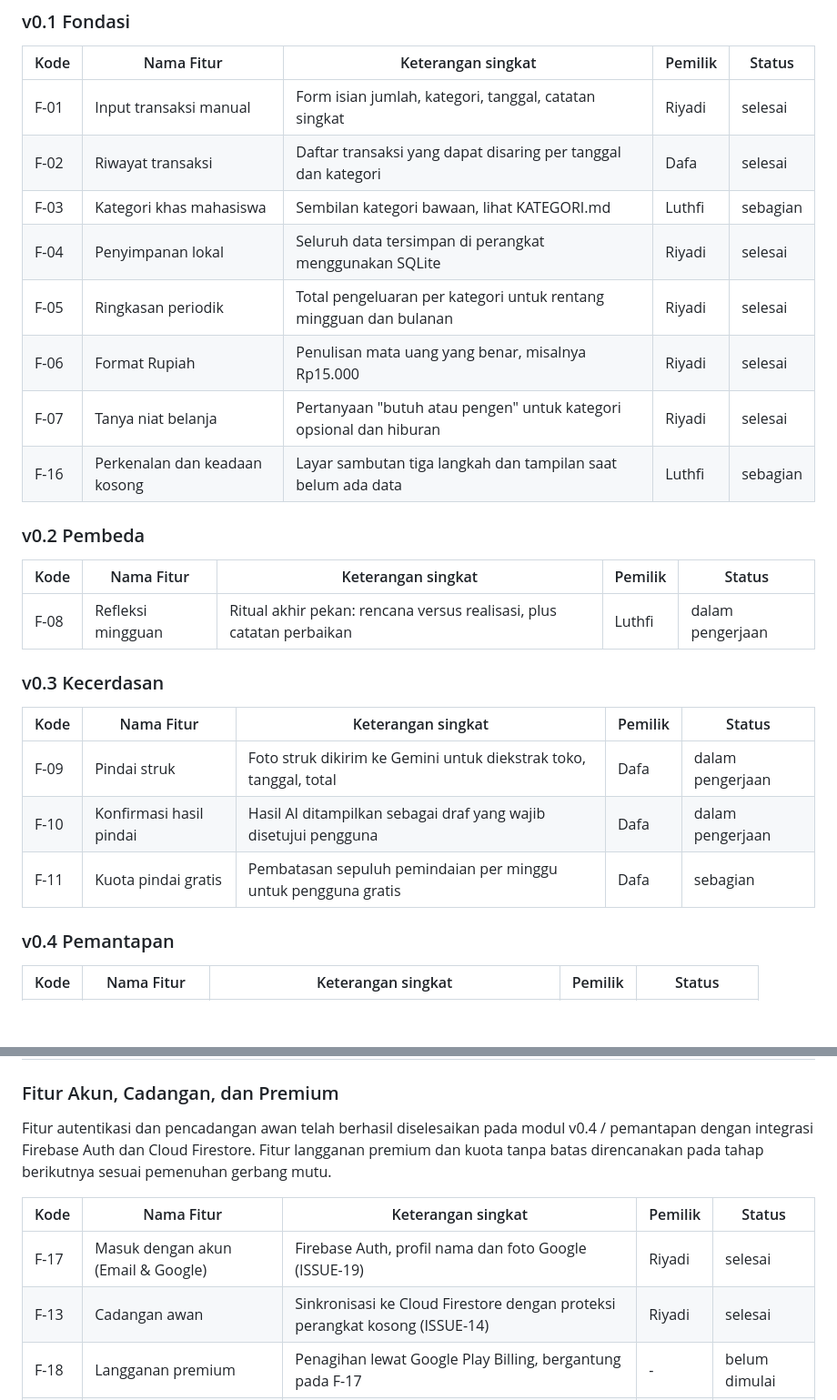
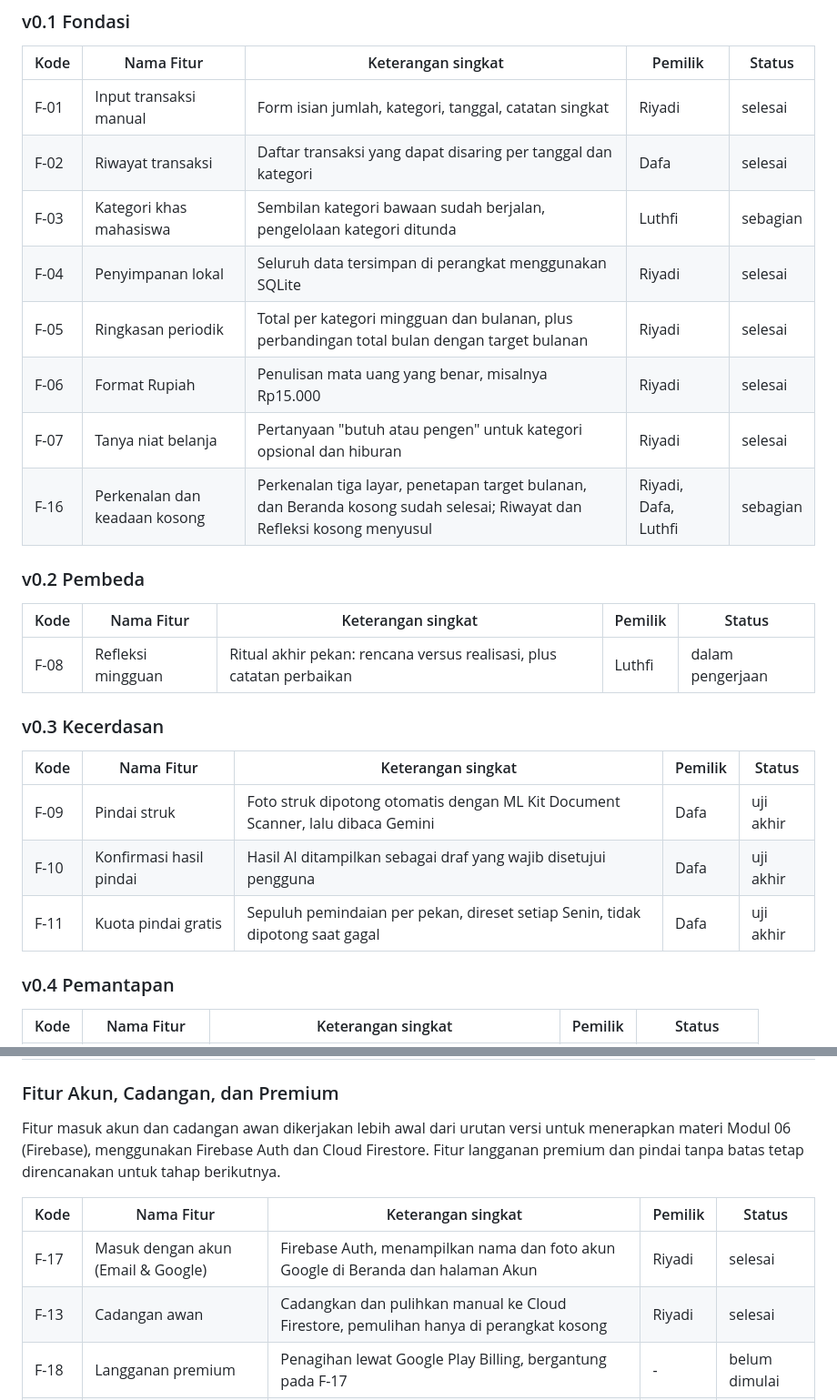
Before and after one commit to riyadiambis/Insap-App-Flutter, a Markdown page: README.md, 2 parts joined by grey strips. Shown at 91% size. Rendered like a GitHub page; blank space fills up the shorter version.

Commit message:
docs: perbarui kemajuan fitur dan daftar pustaka di README.md

```diff
--- a/README.md
+++ b/README.md
@@ -127,12 +128,12 @@ Pengembangan aplikasi Insap dilakukan secara bertahap per versi sesuai dengan ja
 |---|---|---|---|---|
 | F-01 | Input transaksi manual | Form isian jumlah, kategori, tanggal, catatan singkat | Riyadi | selesai |
 | F-02 | Riwayat transaksi | Daftar transaksi yang dapat disaring per tanggal dan kategori | Dafa | selesai |
-| F-03 | Kategori khas mahasiswa | Sembilan kategori bawaan, lihat KATEGORI.md | Luthfi | sebagian |
+| F-03 | Kategori khas mahasiswa | Sembilan kategori bawaan sudah berjalan, pengelolaan kategori ditunda | Luthfi | sebagian |
 | F-04 | Penyimpanan lokal | Seluruh data tersimpan di perangkat menggunakan SQLite | Riyadi | selesai |
-| F-05 | Ringkasan periodik | Total pengeluaran per kategori untuk rentang mingguan dan bulanan | Riyadi | selesai |
+| F-05 | Ringkasan periodik | Total per kategori mingguan dan bulanan, plus perbandingan total bulan dengan target bulanan | Riyadi | selesai |
 | F-06 | Format Rupiah | Penulisan mata uang yang benar, misalnya Rp15.000 | Riyadi | selesai |
 | F-07 | Tanya niat belanja | Pertanyaan "butuh atau pengen" untuk kategori opsional dan hiburan | Riyadi | selesai |
-| F-16 | Perkenalan dan keadaan kosong | Layar sambutan tiga langkah dan tampilan saat belum ada data | Luthfi | sebagian |
+| F-16 | Perkenalan dan keadaan kosong | Perkenalan tiga layar, penetapan target bulanan, dan Beranda kosong sudah selesai; Riwayat dan Refleksi kosong menyusul | Riyadi, Dafa, Luthfi | sebagian |
 
 ### v0.2 Pembeda
 
@@ -144,9 +145,9 @@ Pengembangan aplikasi Insap dilakukan secara bertahap per versi sesuai dengan ja
 
 | Kode | Nama Fitur | Keterangan singkat | Pemilik | Status |
 |---|---|---|---|---|
-| F-09 | Pindai struk | Foto struk dikirim ke Gemini untuk diekstrak toko, tanggal, total | Dafa | dalam pengerjaan |
-| F-10 | Konfirmasi hasil pindai | Hasil AI ditampilkan sebagai draf yang wajib disetujui pengguna | Dafa | dalam pengerjaan |
-| F-11 | Kuota pindai gratis | Pembatasan sepuluh pemindaian per minggu untuk pengguna gratis | Dafa | sebagian |
+| F-09 | Pindai struk | Foto struk dipotong otomatis dengan ML Kit Document Scanner, lalu dibaca Gemini | Dafa | uji akhir |
+| F-10 | Konfirmasi hasil pindai | Hasil AI ditampilkan sebagai draf yang wajib disetujui pengguna | Dafa | uji akhir |
+| F-11 | Kuota pindai gratis | Sepuluh pemindaian per pekan, direset setiap Senin, tidak dipotong saat gagal | Dafa | uji akhir |
 
 ### v0.4 Pemantapan
 
@@ -162,12 +163,12 @@ Pengembangan aplikasi Insap dilakukan secara bertahap per versi sesuai dengan ja
 
 ### Fitur Akun, Cadangan, dan Premium
 
-Fitur autentikasi dan pencadangan awan telah berhasil diselesaikan pada modul v0.4 / pemantapan dengan integrasi Firebase Auth dan Cloud Firestore. Fitur langganan premium dan kuota tanpa batas direncanakan pada tahap berikutnya sesuai pemenuhan gerbang mutu.
+Fitur masuk akun dan cadangan awan dikerjakan lebih awal dari urutan versi untuk menerapkan materi Modul 06 (Firebase), menggunakan Firebase Auth dan Cloud Firestore. Fitur langganan premium dan pindai tanpa batas tetap direncanakan untuk tahap berikutnya.
 
 | Kode | Nama Fitur | Keterangan singkat | Pemilik | Status |
 |---|---|---|---|---|
-| F-17 | Masuk dengan akun (Email & Google) | Firebase Auth, profil nama dan foto Google (ISSUE-19) | Riyadi | selesai |
-| F-13 | Cadangan awan | Sinkronisasi ke Cloud Firestore dengan proteksi perangkat kosong (ISSUE-14) | Riyadi | selesai |
+| F-17 | Masuk dengan akun (Email & Google) | Firebase Auth, menampilkan nama dan foto akun Google di Beranda dan halaman Akun | Riyadi | selesai |
+| F-13 | Cadangan awan | Cadangkan dan pulihkan manual ke Cloud Firestore, pemulihan hanya di perangkat kosong | Riyadi | selesai |
 | F-18 | Langganan premium | Penagihan lewat Google Play Billing, bergantung pada F-17 | - | belum dimulai |
 | F-15 | Pindai tanpa batas | Menghapus kuota mingguan bagi pelanggan, bergantung pada F-18 | - | belum dimulai |
 
```
Also changed, not shown: other parts of README.md (+5 -4 lines).
